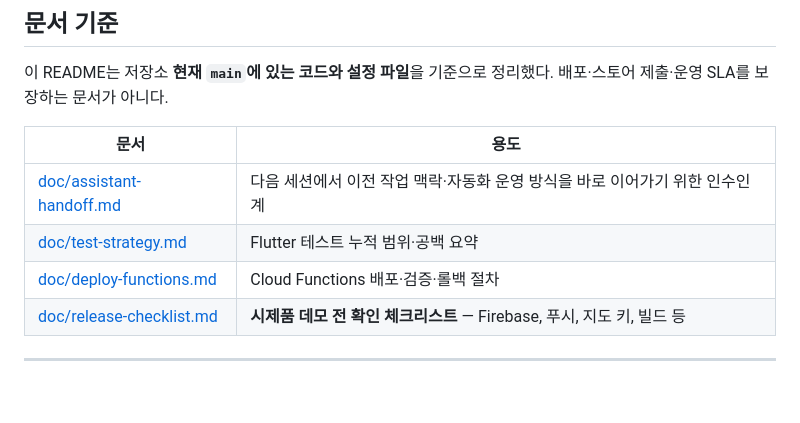
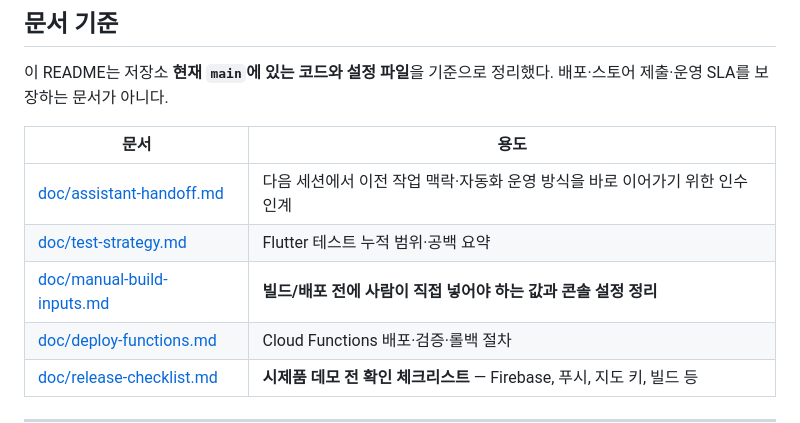
Before and after one commit to jimin1209/Dongine, a Markdown page: README.md, the part around the change. Rendered like a GitHub page; blank space fills up the shorter version.

Commit message:
Add manual build inputs guide

```diff
--- a/README.md
+++ b/README.md
@@ -10,6 +10,7 @@
 |------|------|
 | [doc/assistant-handoff.md](./doc/assistant-handoff.md) | 다음 세션에서 이전 작업 맥락·자동화 운영 방식을 바로 이어가기 위한 인수인계 |
 | [doc/test-strategy.md](./doc/test-strategy.md) | Flutter 테스트 누적 범위·공백 요약 |
+| [doc/manual-build-inputs.md](./doc/manual-build-inputs.md) | **빌드/배포 전에 사람이 직접 넣어야 하는 값과 콘솔 설정 정리** |
 | [doc/deploy-functions.md](./doc/deploy-functions.md) | Cloud Functions 배포·검증·롤백 절차 |
 | [doc/release-checklist.md](./doc/release-checklist.md) | **시제품 데모 전 확인 체크리스트** — Firebase, 푸시, 지도 키, 빌드 등 |
 
```
Also changed, not shown: doc/manual-build-inputs.md (added, +257 -0 lines).
